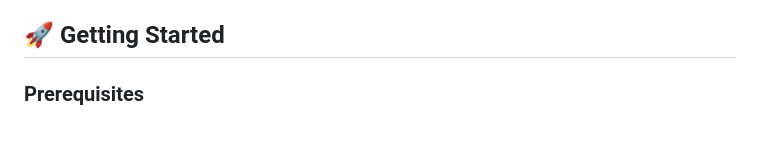
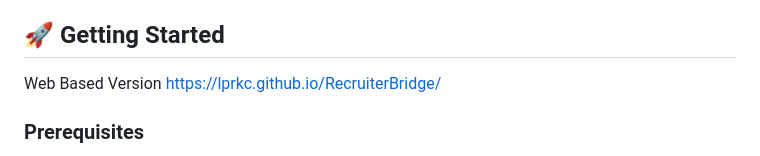
Before and after one commit to lprkc/RecruiterBridge, a Markdown page: README.md, the part around the change. Drawn GitHub-style; blank space fills up the shorter version.

```diff
--- a/README.md
+++ b/README.md
@@ -19,6 +19,8 @@ Instead of generic keyword-matching ATS tools, RecruiterBridge analyzes each res
 - **⚡ Simple Workflow** — Three steps: paste JD → upload resumes → generate feedback.
 
 ## 🚀 Getting Started
+Web Based Version
+https://lprkc.github.io/RecruiterBridge/
 
 ### Prerequisites
 
```
